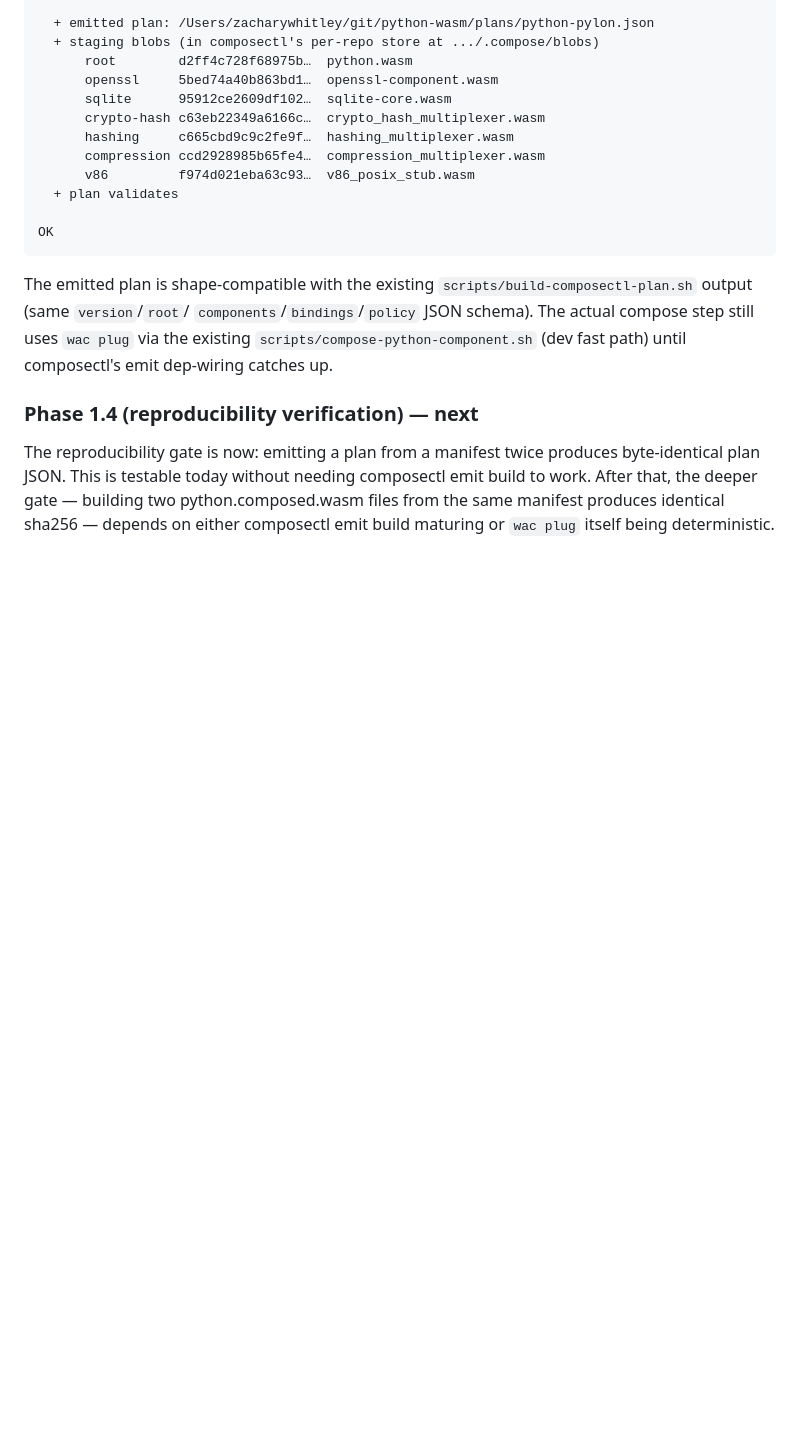
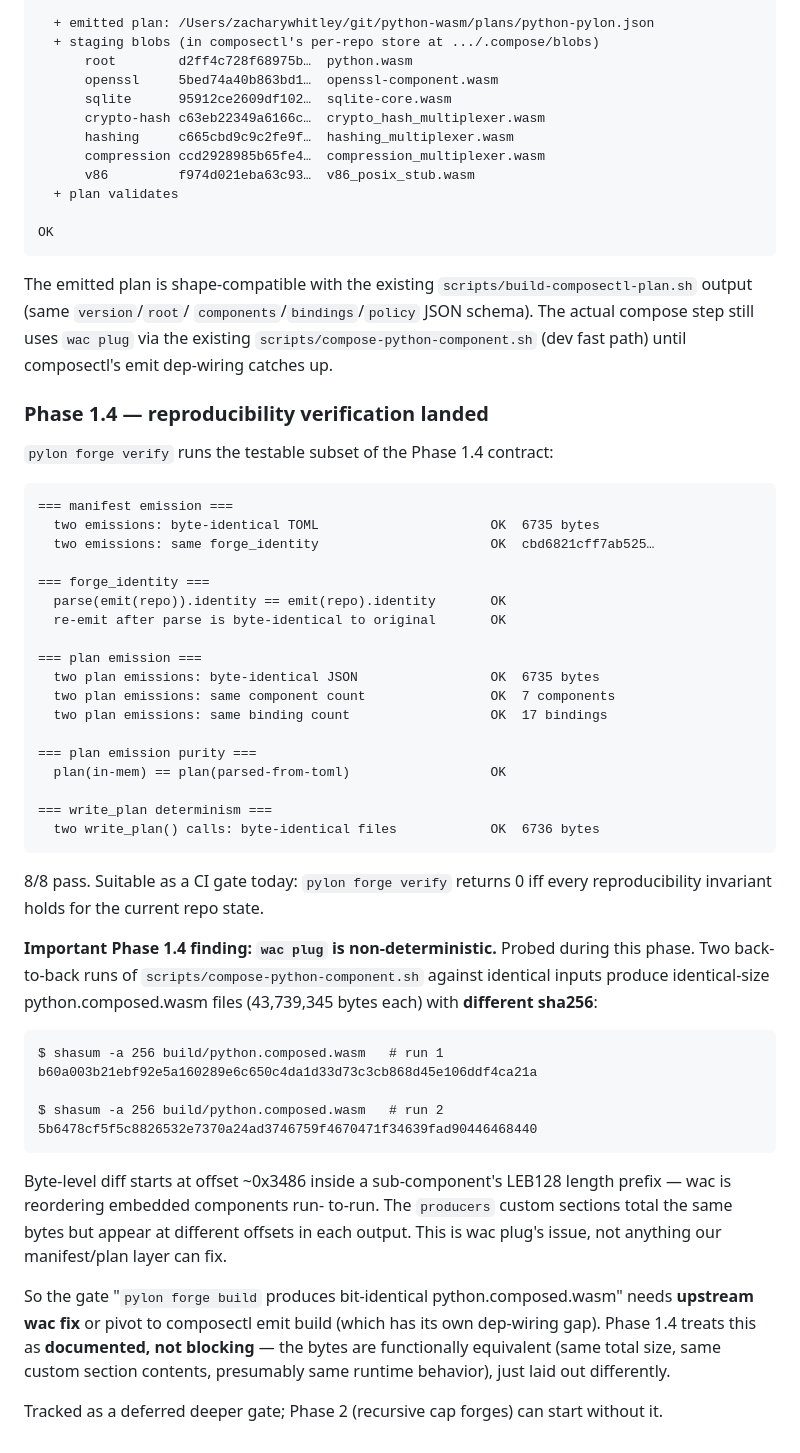
Before and after one commit to tegmentum/python-wasm, a Markdown page: docs/pylon-pyforge-implementation.md, the part around the change. Drawn GitHub-style; blank space fills up the shorter version.

Commit message:
docs(pylon-pyforge): Phase 1.4 reproducibility landed + wac plug finding
`pylon forge verify` runs the testable subset of the Phase 1.4
contract; 8/8 invariants pass against the current python-wasm
artifact (manifest emission determinism, forge_identity stability,
plan emission determinism + purity, write_plan byte-identity).

Important finding from Phase 1.4 probing: wac plug is non-
deterministic. Two back-to-back compose-python-component.sh runs
produce identical-size (43,739,345 B) python.composed.wasm with
different sha256. wac reorders embedded components run-to-run;
producers custom sections total the same bytes but appear at
different offsets.

This blocks the deeper "two builds produce identical
sha256(python.composed.wasm)" gate. Functionally equivalent
artifacts but different bytes. Fix options: wac plug upstream,
pivot to composectl emit build once its dep-wiring catches up, or
accept non-determinism at the wasm layer and pin only the
manifest + plan layers.

Phase 2 (recursive cap forges) can start without resolving this.

````diff
--- a/docs/pylon-pyforge-implementation.md
+++ b/docs/pylon-pyforge-implementation.md
@@ -844,12 +844,63 @@ step still uses `wac plug` via the existing
 `scripts/compose-python-component.sh` (dev fast path) until
 composectl's emit dep-wiring catches up.
 
-### Phase 1.4 (reproducibility verification) — next
+### Phase 1.4 — reproducibility verification landed
 
-The reproducibility gate is now: emitting a plan from a manifest
-twice produces byte-identical plan JSON. This is testable today
-without needing composectl emit build to work. After that, the
-deeper gate — building two python.composed.wasm files from the
-same manifest produces identical sha256 — depends on either
-composectl emit build maturing or `wac plug` itself being
-deterministic.
+`pylon forge verify` runs the testable subset of the Phase 1.4
+contract:
+
+```
+=== manifest emission ===
+  two emissions: byte-identical TOML                      OK  6735 bytes
+  two emissions: same forge_identity                      OK  cbd6821cff7ab525…
+
+=== forge_identity ===
+  parse(emit(repo)).identity == emit(repo).identity       OK
+  re-emit after parse is byte-identical to original       OK
+
+=== plan emission ===
+  two plan emissions: byte-identical JSON                 OK  6735 bytes
+  two plan emissions: same component count                OK  7 components
+  two plan emissions: same binding count                  OK  17 bindings
+
+=== plan emission purity ===
+  plan(in-mem) == plan(parsed-from-toml)                  OK
+
+=== write_plan determinism ===
+  two write_plan() calls: byte-identical files            OK  6736 bytes
+```
+
+8/8 pass. Suitable as a CI gate today: `pylon forge verify`
+returns 0 iff every reproducibility invariant holds for the current
+repo state.
+
+**Important Phase 1.4 finding: `wac plug` is non-deterministic.**
+Probed during this phase. Two back-to-back runs of
+`scripts/compose-python-component.sh` against identical inputs
+produce identical-size python.composed.wasm files
+(43,739,345 bytes each) with **different sha256**:
+
+```
+$ shasum -a 256 build/python.composed.wasm   # run 1
+b60a003b21ebf92e5a160289e6c650c4da1d33d73c3cb868d45e106ddf4ca21a
+
+$ shasum -a 256 build/python.composed.wasm   # run 2
+5b6478cf5f5c8826532e7370a24ad3746759f4670471f34639fad90446468440
+```
+
+Byte-level diff starts at offset ~0x3486 inside a sub-component's
+LEB128 length prefix — wac is reordering embedded components run-
+to-run. The `producers` custom sections total the same bytes but
+appear at different offsets in each output. This is wac plug's
+issue, not anything our manifest/plan layer can fix.
+
+So the gate "`pylon forge build` produces bit-identical
+python.composed.wasm" needs **upstream wac fix** or pivot to
+composectl emit build (which has its own dep-wiring gap). Phase 1.4
+treats this as **documented, not blocking** — the bytes are
+functionally equivalent (same total size, same custom section
+contents, presumably same runtime behavior), just laid out
+differently.
+
+Tracked as a deferred deeper gate; Phase 2 (recursive cap forges)
+can start without it.
````
